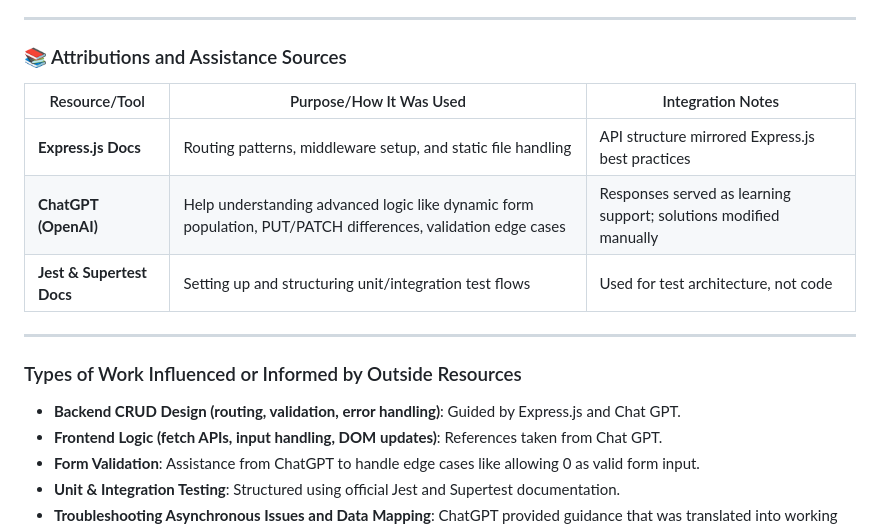
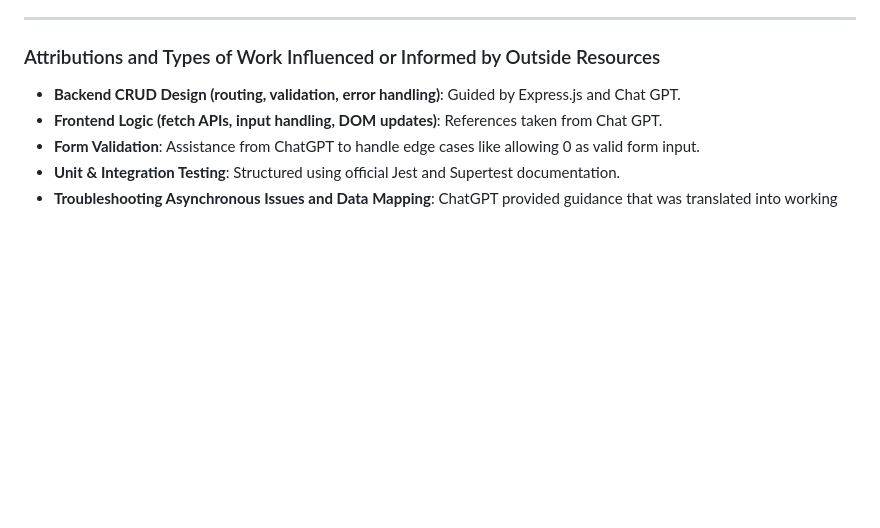
Before and after one commit to Hamza-git-bit/ChillPath, a Markdown page: README.md, the part around the change. GitHub-like rendering; blank space fills up the shorter version.

```diff
--- a/README.md
+++ b/README.md
@@ -159,17 +159,7 @@ During the development of **ChillPath – Cold Chain Delivery Tracking System**,
 
 ---
 
-### 📚 Attributions and Assistance Sources
-
-| Resource/Tool      | Purpose/How It Was Used                                                                                             | Integration Notes                                                |
-|--------------------|----------------------------------------------------------------------------------------------------------------------|-------------------------------------------------------------------|
-| **Express.js Docs**| Routing patterns, middleware setup, and static file handling                                                         | API structure mirrored Express.js best practices                 |
-| **ChatGPT (OpenAI)** | Help understanding advanced logic like dynamic form population, PUT/PATCH differences, validation edge cases       | Responses served as learning support; solutions modified manually |
-| **Jest & Supertest Docs** | Setting up and structuring unit/integration test flows                                                          | Used for test architecture, not code                             |
-
----
-
-### Types of Work Influenced or Informed by Outside Resources
+### Attributions and Types of Work Influenced or Informed by Outside Resources
 
 - **Backend CRUD Design (routing, validation, error handling)**: Guided by Express.js and Chat GPT.
 - **Frontend Logic (fetch APIs, input handling, DOM updates)**: References taken from Chat GPT.
```
